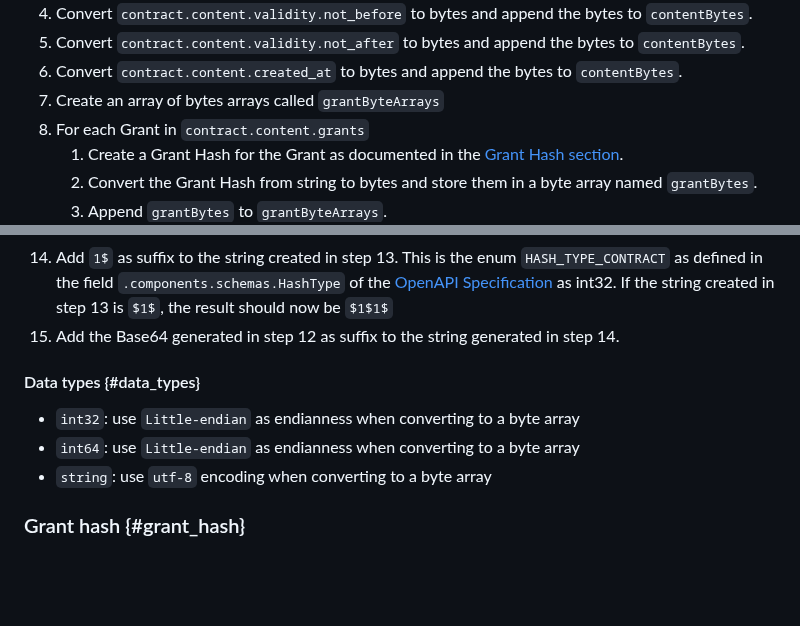
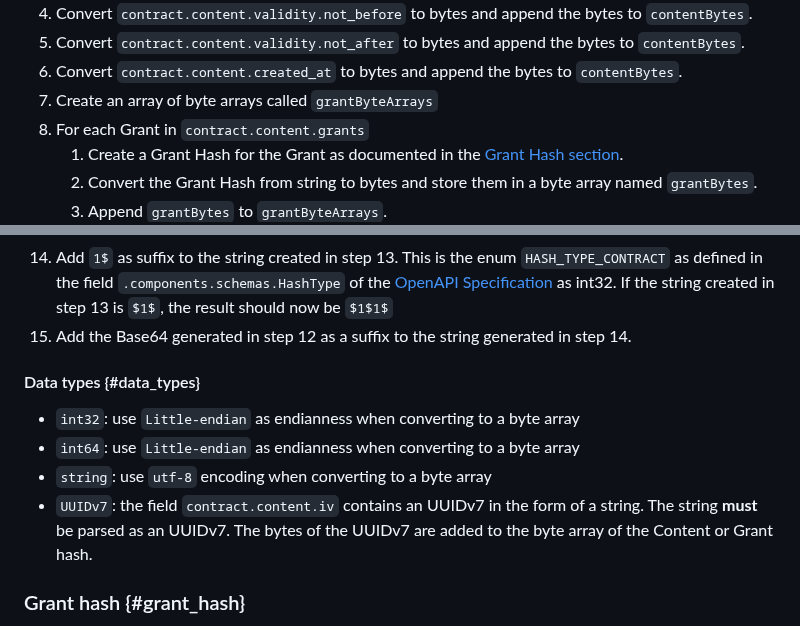
Before and after one commit to Logius-standaarden/fsc-core, a Markdown page: specifications.md, 2 parts joined by grey strips. Drawn GitHub-style; blank space fills up the shorter version.

Commit message:
improve content hash description
The IV field of a Contract contains an UUIDv7 which is serialized as a string.
This string must first be parsed as an UUIDv7 and the bytes of the UUIDv7 should be added to the content/grant hash.
This not realy clear when reading the description which can cause the mistake of converting the UUIDv7 string to bytes.
Using the bytes of the string will create an incorrect hash

```diff
--- a/specifications.md
+++ b/specifications.md
@@ -279,7 +279,7 @@ The algorithm ensures that the content hash is unique for a specific Contract co
 1. Convert `contract.content.validity.not_before` to bytes and append the bytes to `contentBytes`.
 1. Convert `contract.content.validity.not_after` to bytes and append the bytes to `contentBytes`.
 1. Convert `contract.content.created_at` to bytes and append the bytes to `contentBytes`.
-1. Create an array of bytes arrays called `grantByteArrays`
+1. Create an array of byte arrays called `grantByteArrays`
 1. For each Grant in `contract.content.grants`
    1. Create a Grant Hash for the Grant as documented in the [Grant Hash section](#grant_hash).
    1. Convert the Grant Hash from string to bytes and store them in a byte array named `grantBytes`.
@@ -291,13 +291,14 @@ The algorithm ensures that the content hash is unique for a specific Contract co
 1. Convert the value of `contract.content.algorithm` to an int32 and surround it with dollar signs (`$`). When using the `SHA3-512` algorithm this would result in `$1$`.
    To convert the hash algorithm to an integer see the [type mapping](#type_mapping_hash_algorithm)
 1. Add `1$` as suffix to the string created in step 13. This is the enum `HASH_TYPE_CONTRACT` as defined in the field `.components.schemas.HashType` of the [OpenAPI Specification](manager.yaml) as int32. If the string created in step 13 is `$1$`, the result should now be `$1$1$`
-1. Add the Base64 generated in step 12 as suffix to the string generated in step 14.
+1. Add the Base64 generated in step 12 as a suffix to the string generated in step 14.
 
 #### Data types {#data_types}
 
 - `int32`: use `Little-endian` as endianness when converting to a byte array
 - `int64`: use `Little-endian` as endianness when converting to a byte array
 - `string`: use `utf-8` encoding when converting to a byte array
+- `UUIDv7`: the field `contract.content.iv` contains an UUIDv7 in the form of a string. The string **must** be parsed as an UUIDv7. The bytes of the UUIDv7 are added to the byte array of the Content or Grant hash.
 
 ### Grant hash {#grant_hash}
 
```
